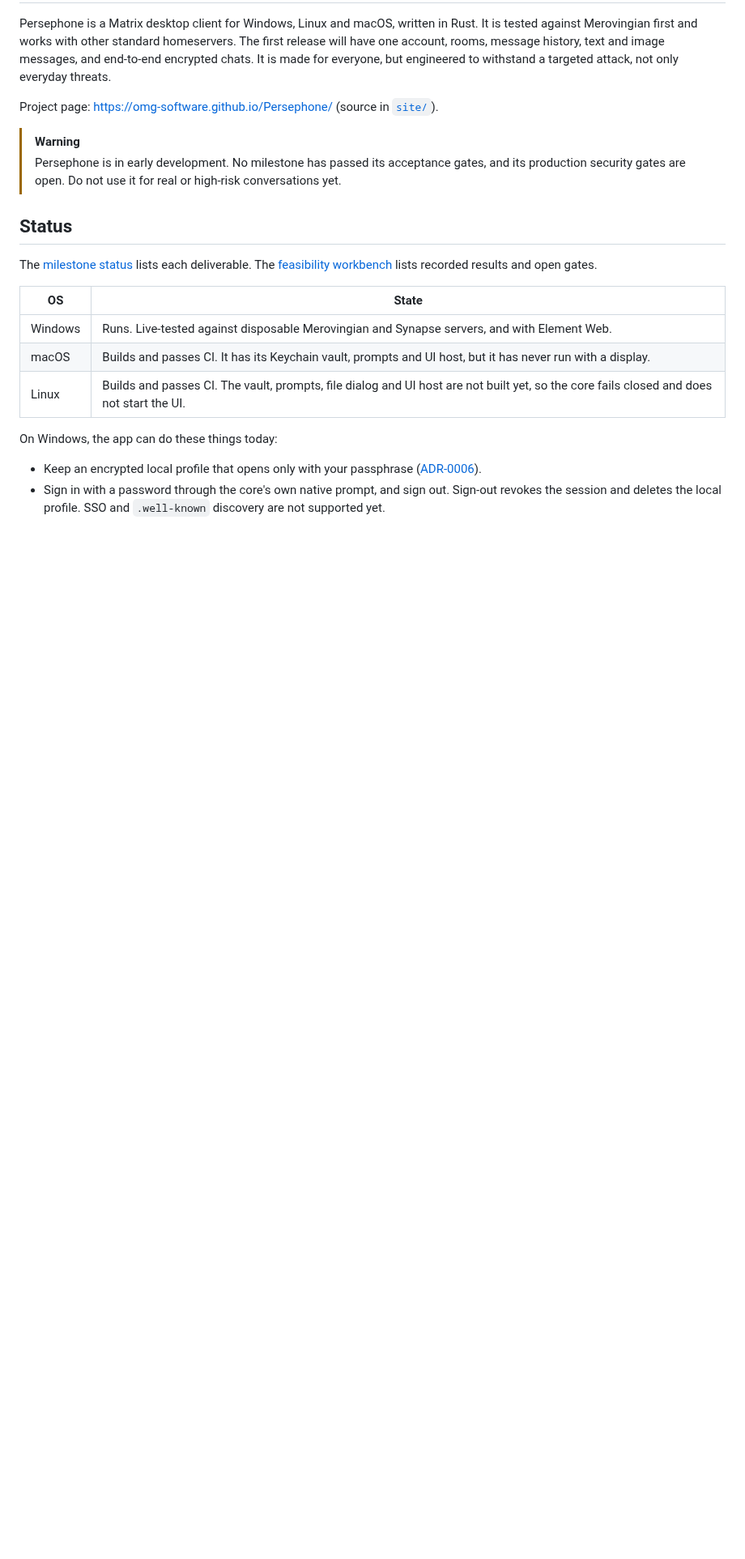
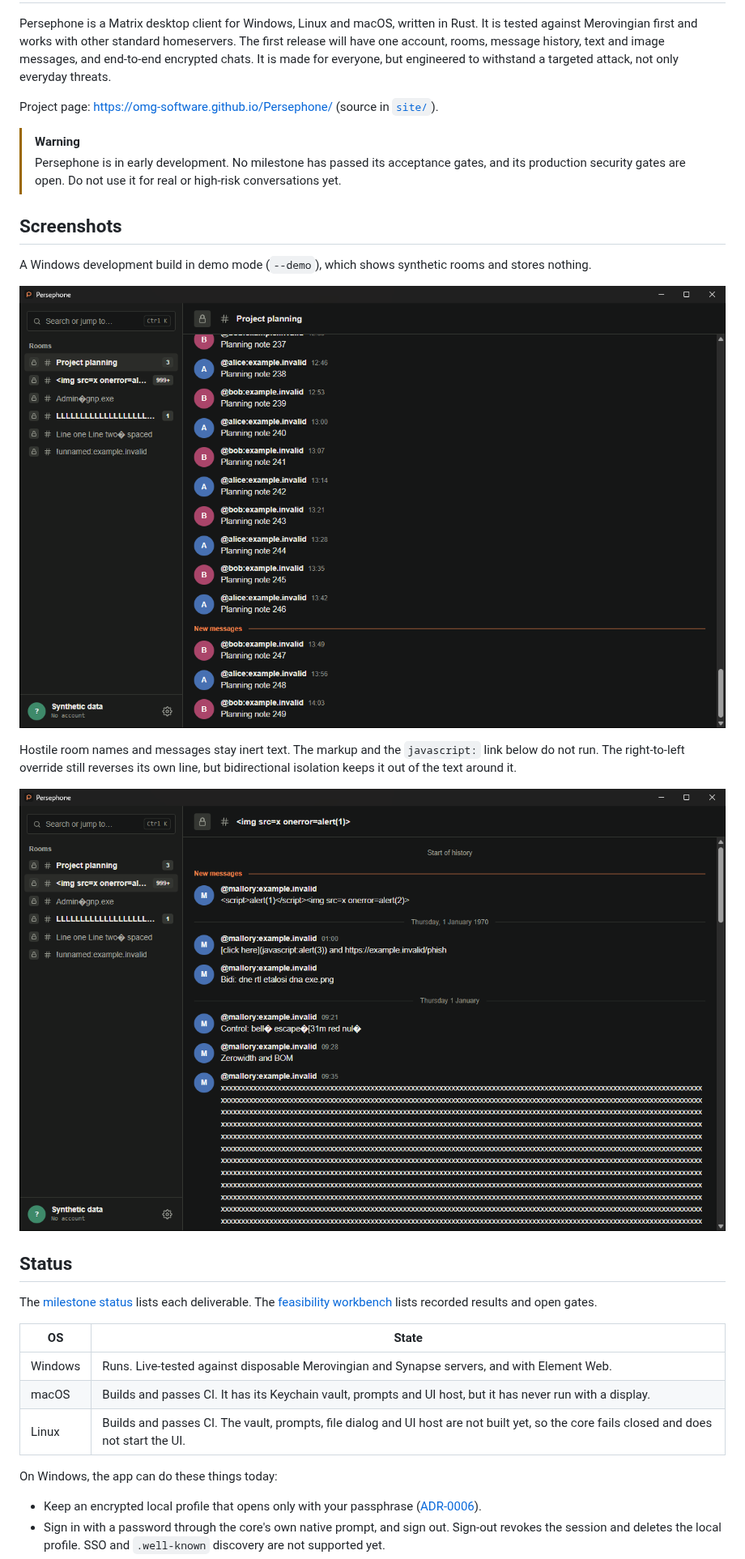
Before and after one commit to OMG-Software/Persephone, a Markdown page: README.md, the part around the change. Shown at 81% size. Drawn GitHub-style; pictures changed too: site/screenshots/hostile-content.png (added), site/screenshots/room-history.png (added); blank space fills up the shorter version.

```diff
--- a/README.md
+++ b/README.md
@@ -14,6 +14,23 @@ Project page: <https://omg-software.github.io/Persephone/> (source in
 > Persephone is in early development. No milestone has passed its acceptance
 > gates, and its production security gates are open. Do not use it for real or
 > high-risk conversations yet.
+
+## Screenshots
+
+A Windows development build in demo mode (`--demo`), which shows synthetic
+rooms and stores nothing.
+
+![The Persephone window with the room list on the left and the message history
+of the Project planning room on the right](site/screenshots/room-history.png)
+
+Hostile room names and messages stay inert text. The markup and the
+`javascript:` link below do not run. The right-to-left override still
+reverses its own line, but bidirectional isolation keeps it out of the text
+around it.
+
+![A test room whose name is an HTML image tag, with messages that contain a
+script tag, a javascript: link, a right-to-left override and control
+characters, each shown as plain text](site/screenshots/hostile-content.png)
 
 ## Status
 
```
Also changed, not shown: 2 other files.
